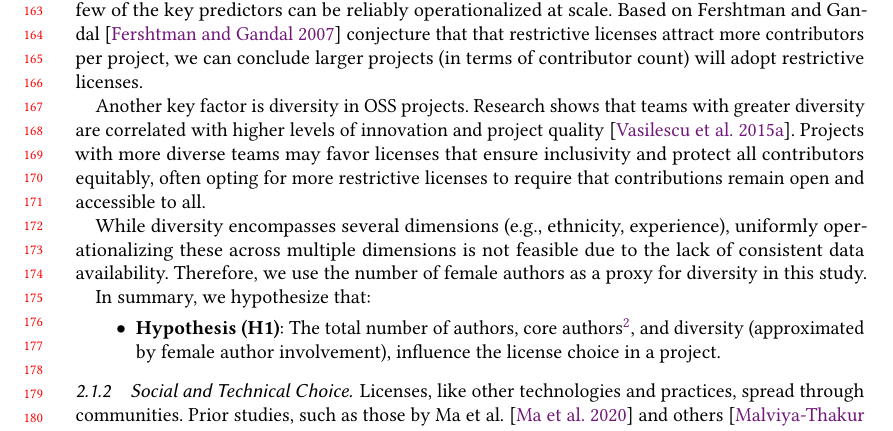
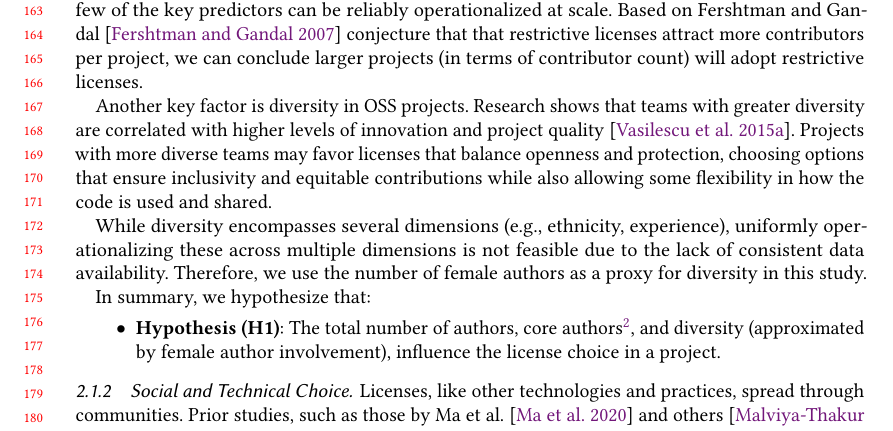
Before and after one commit to audrism/LicenseChoice, a LaTeX paper (0_main.tex, which reads 2_background.tex): part of page 4 of 23, cut so that both start at the same text. Compiled offline with pdfLaTeX.

Commit message:
Update on Overleaf.

```diff
--- a/2_background.tex
+++ b/2_background.tex
@@ -128,10 +184,10 @@ licenses.
 Another key factor is diversity in OSS projects. Research shows
 that teams with greater diversity are correlated with higher
 levels of innovation and project quality~\cite{vasilescu2015gender}.
-Projects with more diverse teams may favor licenses that ensure
-inclusivity and protect all contributors equitably, often opting
-for more restrictive licenses to require that contributions
-remain open and accessible to all.
+Projects with more diverse teams may favor licenses that balance
+openness and protection, choosing options that ensure inclusivity
+and equitable contributions while also allowing some flexibility
+in how the code is used and shared.
 
 While diversity encompasses several dimensions (e.g., ethnicity,
 experience), uniformly operationalizing these across multiple
```
Also changed, not shown: 2_background.tex (98 more changed lines).
